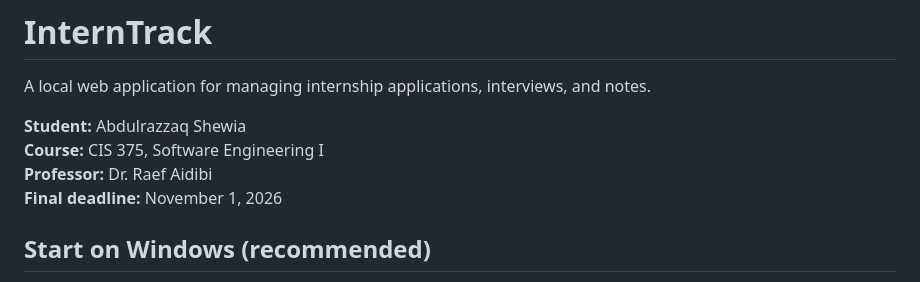
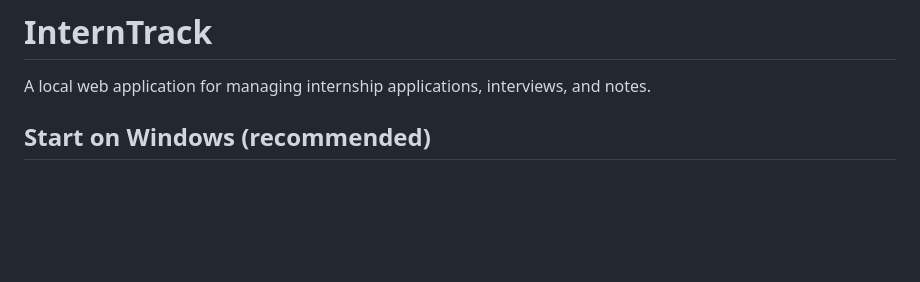
Before and after one commit to abdulrazzaq-shewia/InternTrack, a Markdown page: README.md, the part around the change. GitHub-like rendering; blank space fills up the shorter version.

Commit message:
Update README to remove sensitive information
Removed personal information and final deadline from README.

```diff
--- a/README.md
+++ b/README.md
@@ -1,11 +1,6 @@
 # InternTrack
 
 A local web application for managing internship applications, interviews, and notes.
-
-**Student:** Abdulrazzaq Shewia
-**Course:** CIS 375, Software Engineering I
-**Professor:** Dr. Raef Aidibi
-**Final deadline:** November 1, 2026
 
 ## Start on Windows (recommended)
 
```
